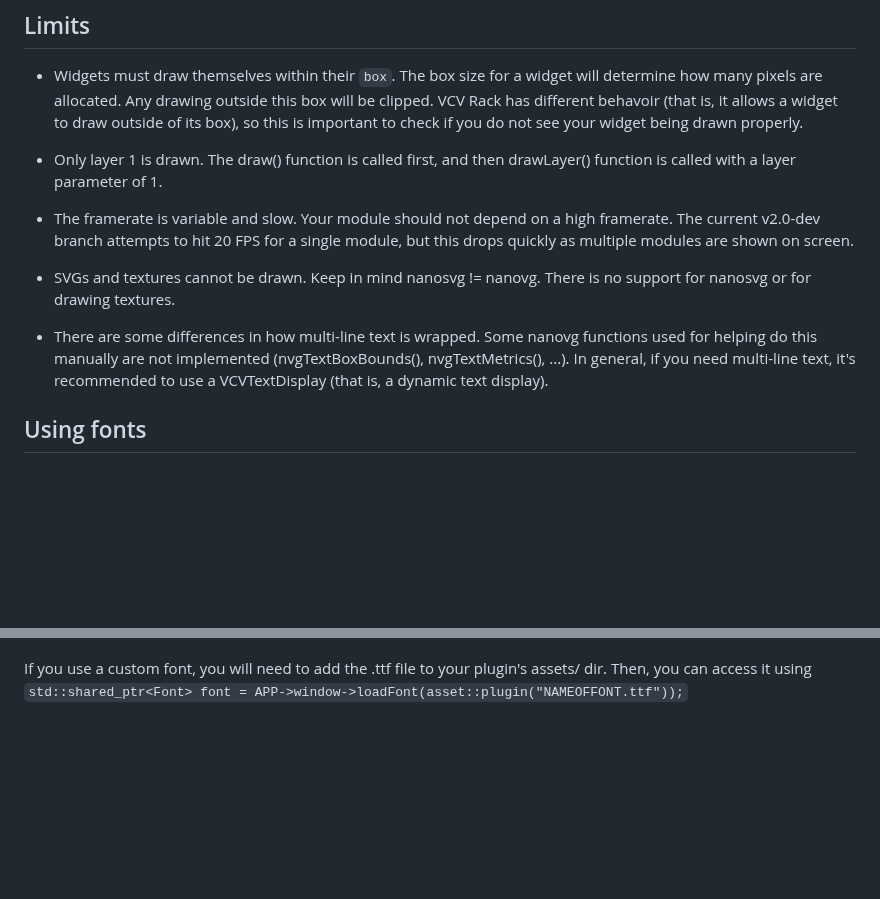
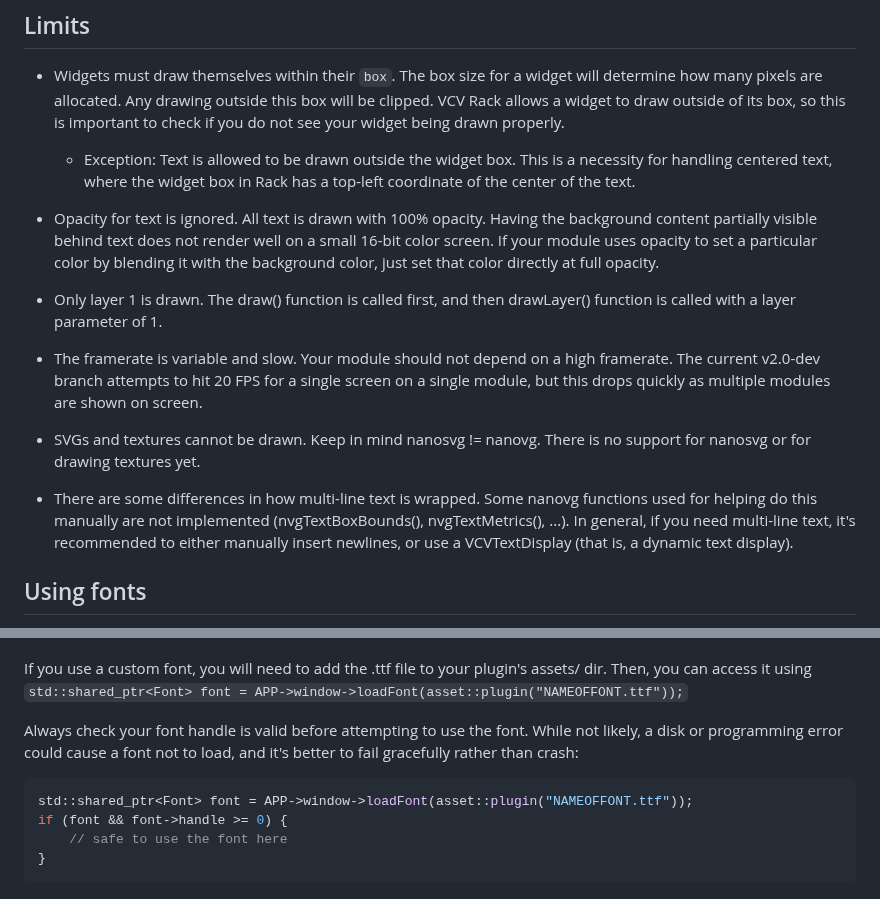
Before and after one commit to 4ms/metamodule-plugin-sdk, a Markdown page: docs/graphic-displays.md, 2 parts joined by grey strips. Drawn GitHub-style; blank space fills up the shorter version.

````diff
--- a/docs/graphic-displays.md
+++ b/docs/graphic-displays.md
@@ -97,25 +97,34 @@ told to update that section of the screen.
 
 - Widgets must draw themselves within their `box`. The box size for a widget
   will determine how many pixels are allocated. Any drawing outside this box
-  will be clipped. VCV Rack has different behavoir (that is, it allows a widget
-  to draw outside of its box), so this is important to check if you do not see
-  your widget being drawn properly.
+  will be clipped. VCV Rack allows a widget to draw outside of its box, so this
+  is important to check if you do not see your widget being drawn properly.
+    - Exception: Text is allowed to be drawn outside the widget box. This
+      is a necessity for handling centered text, where the widget box in Rack
+      has a top-left coordinate of the center of the text.
+
+- Opacity for text is ignored. All text is drawn with 100% opacity. Having the
+  background content partially visible behind text does not render well on a
+  small 16-bit color screen. If your module uses opacity to set a particular color
+  by blending it with the background color, just set that color directly at
+  full opacity.
 
 - Only layer 1 is drawn. The draw() function is called first, and then
   drawLayer() function is called with a layer parameter of 1.
 
 - The framerate is variable and slow. Your module should not depend on a high
   framerate. The current v2.0-dev branch attempts to hit 20 FPS for a single
-  module, but this drops quickly as multiple modules are shown on screen.
+  screen on a single module, but this drops quickly as multiple modules are
+  shown on screen.
 
 - SVGs and textures cannot be drawn. Keep in mind nanosvg != nanovg. There is
-  no support for nanosvg or for drawing textures.
+  no support for nanosvg or for drawing textures yet.
 
 - There are some differences in how multi-line text is wrapped. Some nanovg
   functions used for helping do this manually are not implemented
   (nvgTextBoxBounds(), nvgTextMetrics(), ...). In general, if you need
-  multi-line
-  text, it's recommended to use a VCVTextDisplay (that is, a dynamic text display).
+  multi-line text, it's recommended to either manually insert newlines,
+  or use a VCVTextDisplay (that is, a dynamic text display).
 
 
 ## Using fonts
@@ -141,3 +150,14 @@ APP->window->loadFont(asset::system("res/fonts/NAMEOFFONT.ttf"));`
 If you use a custom font, you will need to add the .ttf file to your plugin's
 assets/ dir. Then, you can access it using `std::shared_ptr<Font> font =
 APP->window->loadFont(asset::plugin("NAMEOFFONT.ttf"));`
+
+Always check your font handle is valid before attempting to use the font. While
+not likely, a disk or programming error could cause a font not to load, and
+it's better to fail gracefully rather than crash:
+
+```c++
+std::shared_ptr<Font> font = APP->window->loadFont(asset::plugin("NAMEOFFONT.ttf"));
+if (font && font->handle >= 0) {
+    // safe to use the font here
+}
+```
````
Also changed, not shown: docs/release.md (+29 -4 lines).
